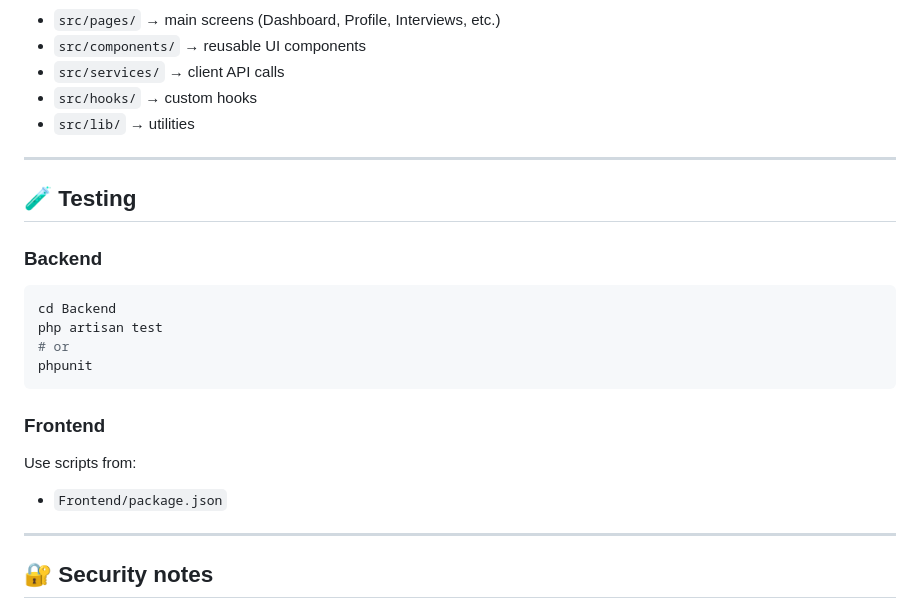
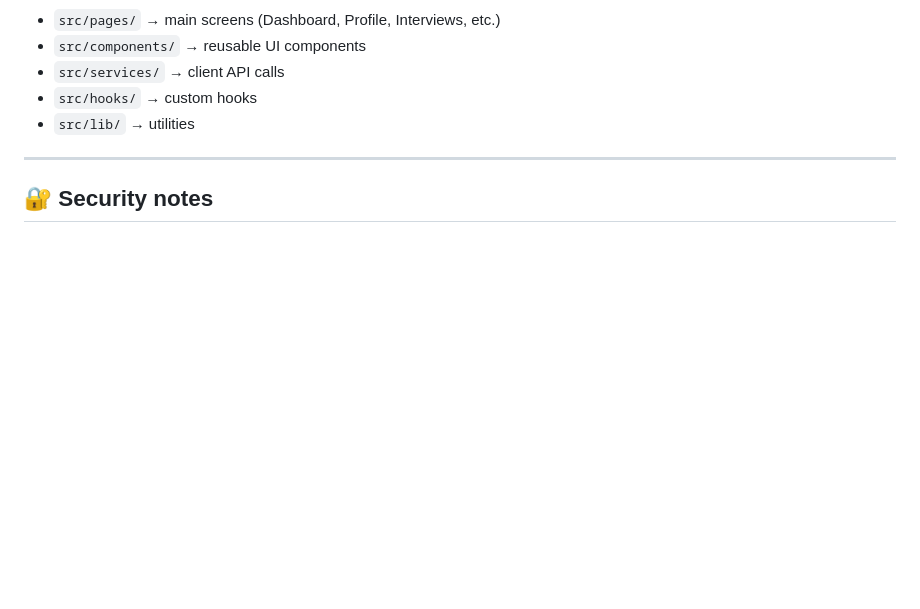
Before and after one commit to Sinar-Fayyad/InterviewAI, a Markdown page: README.md, the part around the change. Drawn GitHub-style; blank space fills up the shorter version.

````diff
--- a/README.md
+++ b/README.md
@@ -133,22 +133,6 @@ The `Backend/app/Services/` layer includes functionality for:
 
 ---
 
-## 🧪 Testing
-
-### Backend
-```bash
-cd Backend
-php artisan test
-# or
-phpunit
-```
-
-### Frontend
-Use scripts from:
-- `Frontend/package.json`
-
----
-
 ## 🔐 Security notes
 - Keep secrets in **Backend/.env** (do not commit keys)
 - If using JWT/auth, confirm keys/config match between frontend and backend
````
